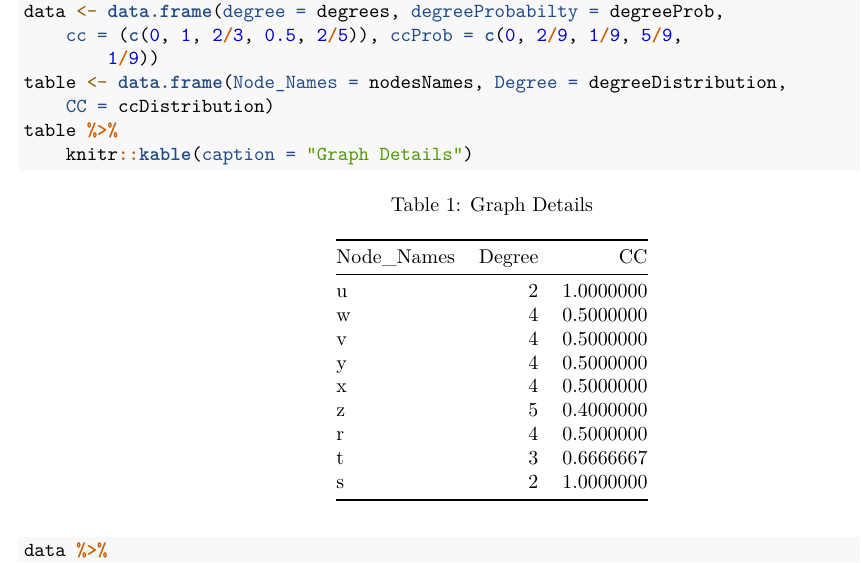
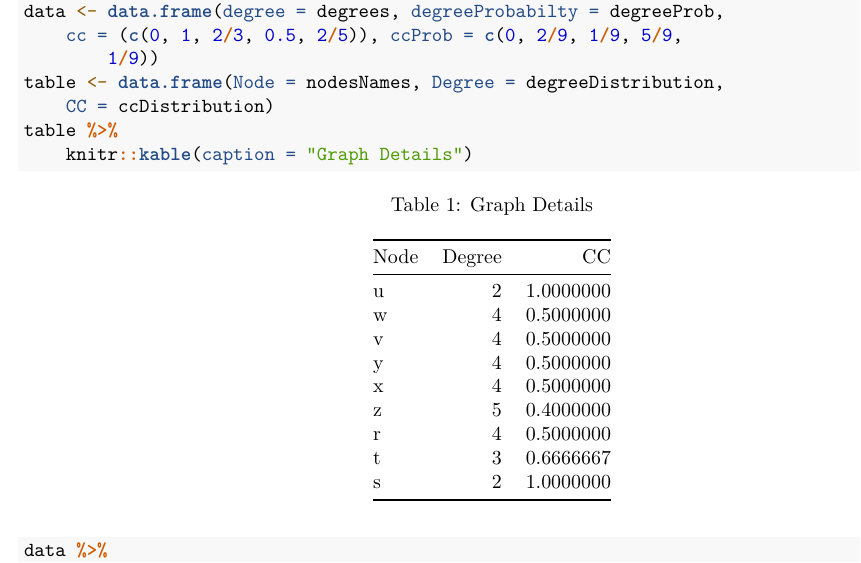
Before and after one commit to ashishjain1988/BCB570, an R Markdown document (HW2/HW2.Rmd): part of page 1 of 6, cut so that both start at the same text. Rendered offline with R 4.5, knitr and Pandoc, then LaTeX, with nearby package versions; code that draws random numbers runs with fixed seeds of ours.

Commit message:
Updated HW2 Question 1

```diff
--- a/HW2/HW2.Rmd
+++ b/HW2/HW2.Rmd
@@ -25,7 +25,7 @@ degreeProb<-c(0,2/9,1/9,5/9,1/9)
 degrees<-c(1:5)
 ccDistribution<-c(1,0.5,0.5,0.5,0.5,2/5,0.5,2/3,1)
 data<-data.frame(degree=degrees,degreeProbabilty=degreeProb,cc=(c(0,1,2/3,0.5,2/5)),ccProb=c(0,2/9,1/9,5/9,1/9))
-table<-data.frame(Node_Names=nodesNames,Degree=degreeDistribution,CC=ccDistribution)
+table<-data.frame(Node=nodesNames,Degree=degreeDistribution,CC=ccDistribution)
 table %>% knitr::kable(caption = "Graph Details")
 data %>% ggplot(aes(x=degrees,y=degreeProbabilty))+
   geom_point() + labs(y="P(k)", x="Degree (k)",title="Degree Distribution") + theme(plot.title = element_text(hjust = 0.5)) + geom_smooth(method = "lm", se= FALSE)
```
